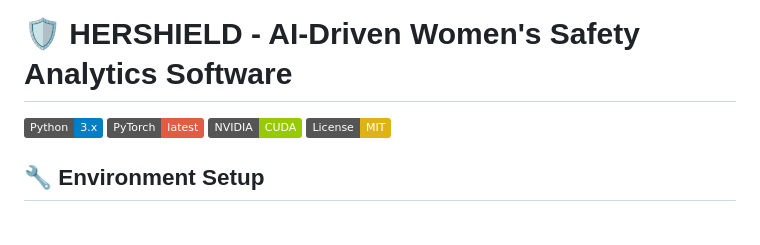
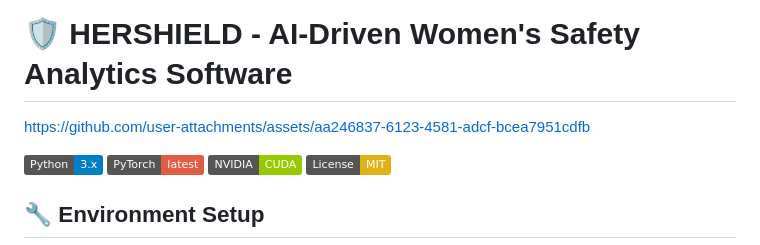
Before and after one commit to ANURAGSAHU07/HerShield, a Markdown page: README.md, the part around the change. Drawn GitHub-style; badges without logos; blank space fills up the shorter version.

```diff
--- a/README.md
+++ b/README.md
@@ -1,4 +1,10 @@
 # 🛡️ HERSHIELD - AI-Driven Women's Safety Analytics Software
+
+
+https://github.com/user-attachments/assets/aa246837-6123-4581-adcf-bcea7951cdfb
+
+
+
 ![Python](https://img.shields.io/badge/Python-3.x-blue)
 ![PyTorch](https://img.shields.io/badge/PyTorch-latest-red)
 ![NVIDIA](https://img.shields.io/badge/NVIDIA-CUDA-green)
```
